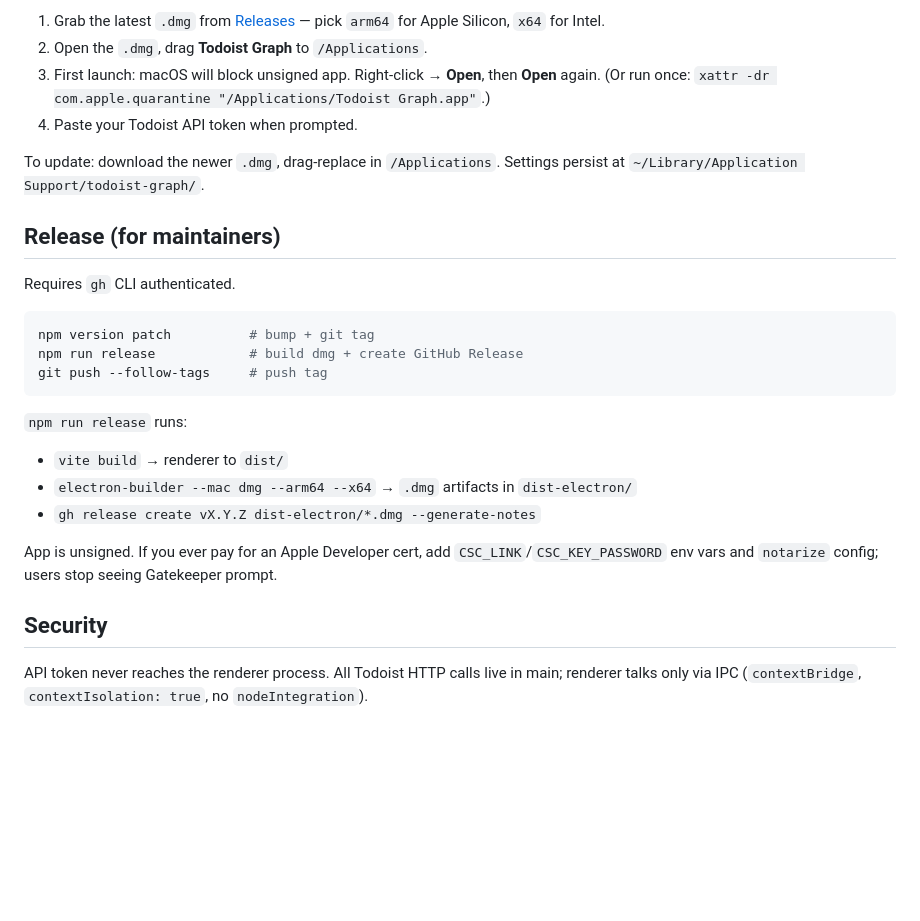
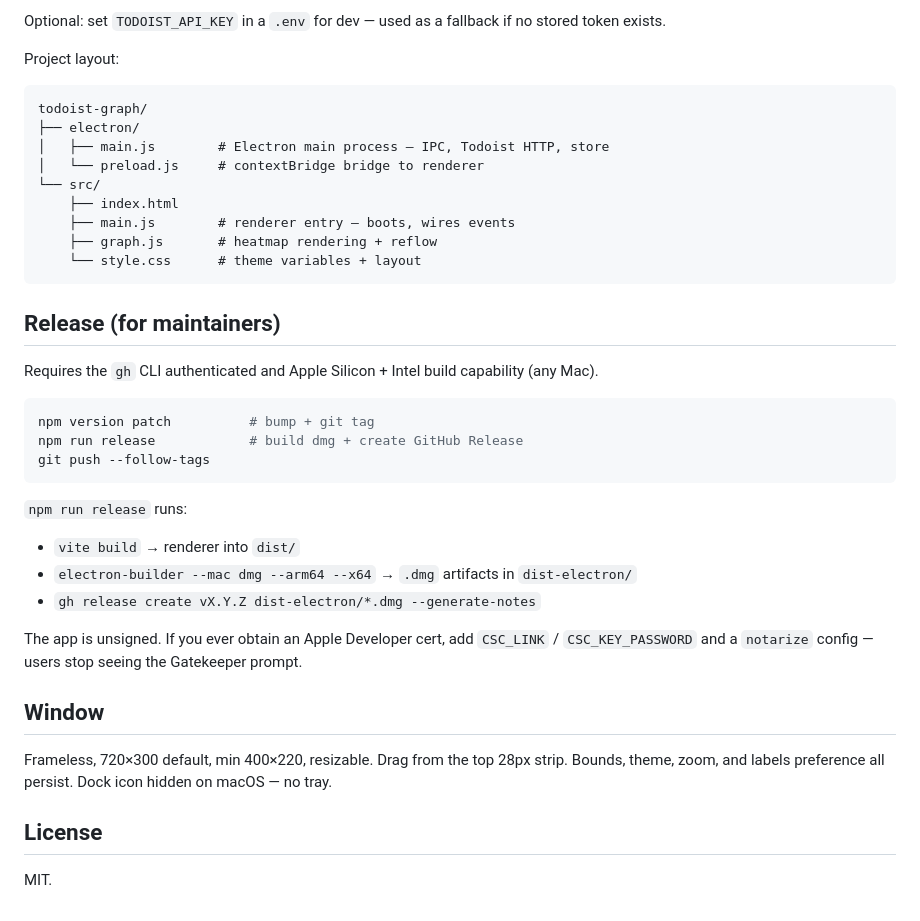
Before and after one commit to mohitvirli/todoist-graph, a Markdown page: README.md, the part around one of its changes. Rendered like a GitHub page; blank space fills up the shorter version.

````diff
--- a/README.md
+++ b/README.md
@@ -31,28 +74,41 @@ Frameless, 720×300 default, min 400×220, resizable, drag via top 28px strip,
 
-1. Grab the latest `.dmg` from [Releases](https://github.com/mohitvirli/todoist-graph/releases) — pick `arm64` for Apple Silicon, `x64` for Intel.
-2. Open the `.dmg`, drag **Todoist Graph** to `/Applications`.
-3. First launch: macOS will block unsigned app. Right-click → **Open**, then **Open** again. (Or run once: `xattr -dr com.apple.quarantine "/Applications/Todoist Graph.app"`.)
-4. Paste your Todoist API token when prompted.
+Optional: set `TODOIST_API_KEY` in a `.env` for dev — used as a fallback if no stored token exists.
 
-To update: download the newer `.dmg`, drag-replace in `/Applications`. Settings persist at `~/Library/Application Support/todoist-graph/`.
+Project layout:
+
+```
+todoist-graph/
+├── electron/
+│   ├── main.js        # Electron main process — IPC, Todoist HTTP, store
+│   └── preload.js     # contextBridge bridge to renderer
+└── src/
+    ├── index.html
+    ├── main.js        # renderer entry — boots, wires events
+    ├── graph.js       # heatmap rendering + reflow
+    └── style.css      # theme variables + layout
+```
 
 ## Release (for maintainers)
 
-Requires `gh` CLI authenticated.
+Requires the `gh` CLI authenticated and Apple Silicon + Intel build capability (any Mac).
 
 ```sh
 npm version patch          # bump + git tag
 npm run release            # build dmg + create GitHub Release
-git push --follow-tags     # push tag
+git push --follow-tags
 ```
 
 `npm run release` runs:
-- `vite build` → renderer to `dist/`
+- `vite build` → renderer into `dist/`
 - `electron-builder --mac dmg --arm64 --x64` → `.dmg` artifacts in `dist-electron/`
 - `gh release create vX.Y.Z dist-electron/*.dmg --generate-notes`
 
-App is unsigned. If you ever pay for an Apple Developer cert, add `CSC_LINK`/`CSC_KEY_PASSWORD` env vars and `notarize` config; users stop seeing Gatekeeper prompt.
+The app is unsigned. If you ever obtain an Apple Developer cert, add `CSC_LINK` / `CSC_KEY_PASSWORD` and a `notarize` config — users stop seeing the Gatekeeper prompt.
 
-## Security
+## Window
 
-API token never reaches the renderer process. All Todoist HTTP calls live in main; renderer talks only via IPC (`contextBridge`, `contextIsolation: true`, no `nodeIntegration`).
+Frameless, 720×300 default, min 400×220, resizable. Drag from the top 28px strip. Bounds, theme, zoom, and labels preference all persist. Dock icon hidden on macOS — no tray.
+
+## License
+
+MIT.
````
Also changed, not shown: other parts of README.md (+55 -12 lines).
